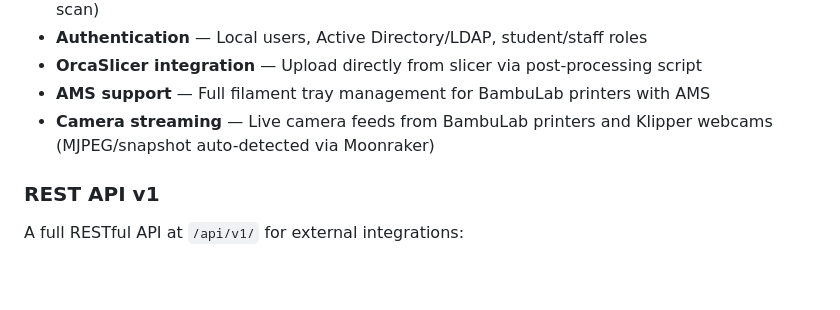
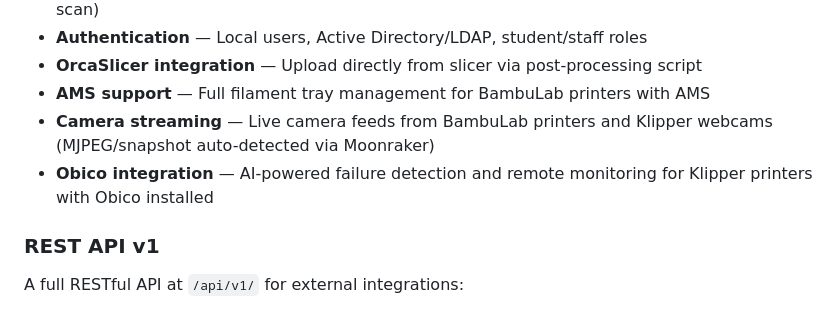
Before and after one commit to barnard704344/the-print-farm, a Markdown page: README.md, the part around the change. Rendered like a GitHub page; blank space fills up the shorter version.

Commit message:
Add Obico integration to README features

```diff
--- a/README.md
+++ b/README.md
@@ -13,6 +13,7 @@ A web-based print farm manager for **BambuLab** and **Klipper** 3D printers. Mon
 - **OrcaSlicer integration** — Upload directly from slicer via post-processing script
 - **AMS support** — Full filament tray management for BambuLab printers with AMS
 - **Camera streaming** — Live camera feeds from BambuLab printers and Klipper webcams (MJPEG/snapshot auto-detected via Moonraker)
+- **Obico integration** — AI-powered failure detection and remote monitoring for Klipper printers with Obico installed
 
 ### REST API v1
 
```
